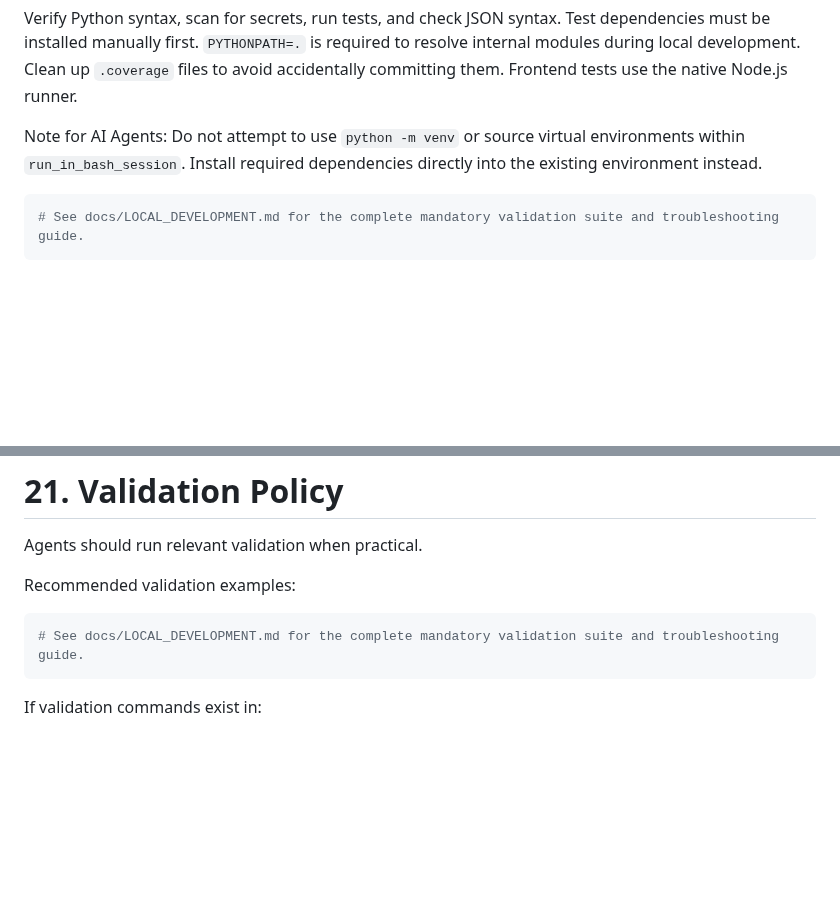
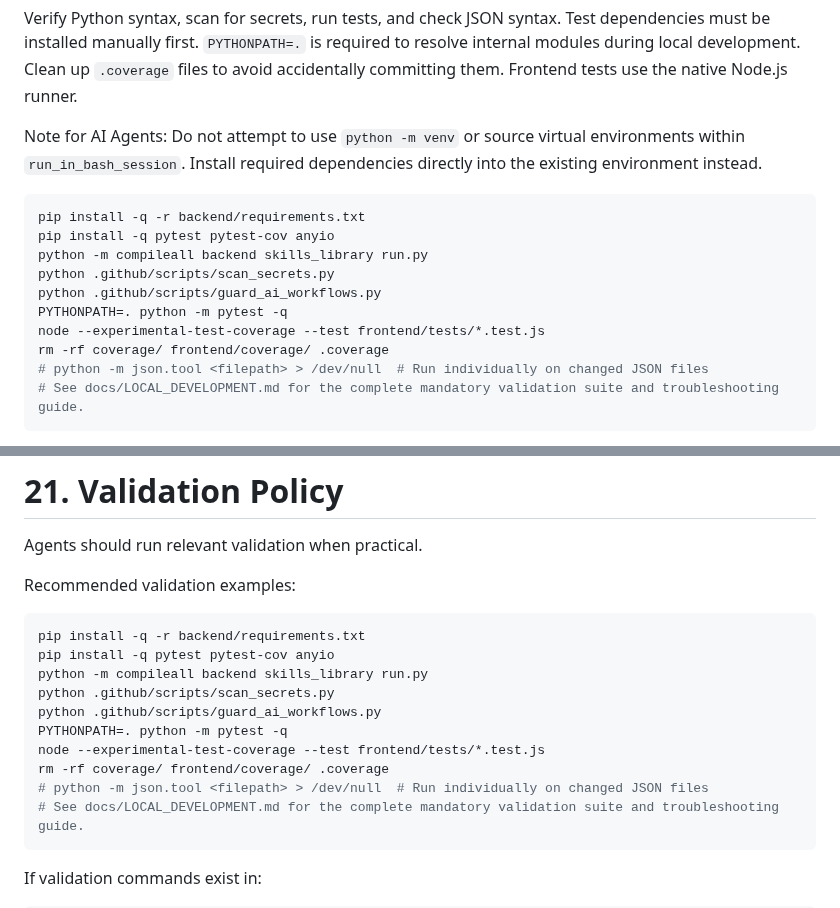
Before and after one commit to Helloguys3324/orchestratot, a Markdown page: AGENTS.md, 2 parts joined by grey strips. GitHub-like rendering; blank space fills up the shorter version.

Commit message:
ai-factory(documenter): Document setup and operations
Updated README.md and AGENTS.md to explicitly list the comprehensive validation commands (including pytest, compileall, scan_secrets.py, guard_ai_workflows.py, and node test coverage) instead of solely pointing to the LOCAL_DEVELOPMENT.md guide, ensuring clarity and immediate actionability.

````diff
--- a/AGENTS.md
+++ b/AGENTS.md
@@ -34,6 +34,15 @@ Verify Python syntax, scan for secrets, run tests, and check JSON syntax. Test d
 Note for AI Agents: Do not attempt to use `python -m venv` or source virtual environments within `run_in_bash_session`. Install required dependencies directly into the existing environment instead.
 
 ```bash
+pip install -q -r backend/requirements.txt
+pip install -q pytest pytest-cov anyio
+python -m compileall backend skills_library run.py
+python .github/scripts/scan_secrets.py
+python .github/scripts/guard_ai_workflows.py
+PYTHONPATH=. python -m pytest -q
+node --experimental-test-coverage --test frontend/tests/*.test.js
+rm -rf coverage/ frontend/coverage/ .coverage
+# python -m json.tool <filepath> > /dev/null  # Run individually on changed JSON files
 # See docs/LOCAL_DEVELOPMENT.md for the complete mandatory validation suite and troubleshooting guide.
 ```
 *(Note for AI Agents: Native Node.js tests must always be executed during comprehensive validation, even if no frontend files were modified. Always run the full suite to get accurate coverage. Running a single file will falsely report lower overall coverage. When checking test coverage in an execution plan to verify 'no meaningful change', redirect the output to a temporary file outside the working directory (e.g., `> /tmp/coverage.txt 2>&1 && tail -n 25 /tmp/coverage.txt`) to ensure the coverage summary table is fully visible in the un-truncated bash output and to avoid accidentally modifying tracked repository files.)*
@@ -1748,6 +1757,15 @@ Agents should run relevant validation when practical.
 Recommended validation examples:
 
 ```bash
+pip install -q -r backend/requirements.txt
+pip install -q pytest pytest-cov anyio
+python -m compileall backend skills_library run.py
+python .github/scripts/scan_secrets.py
+python .github/scripts/guard_ai_workflows.py
+PYTHONPATH=. python -m pytest -q
+node --experimental-test-coverage --test frontend/tests/*.test.js
+rm -rf coverage/ frontend/coverage/ .coverage
+# python -m json.tool <filepath> > /dev/null  # Run individually on changed JSON files
 # See docs/LOCAL_DEVELOPMENT.md for the complete mandatory validation suite and troubleshooting guide.
 ```
 
````
Also changed, not shown: README.md (+8 -1 lines).
